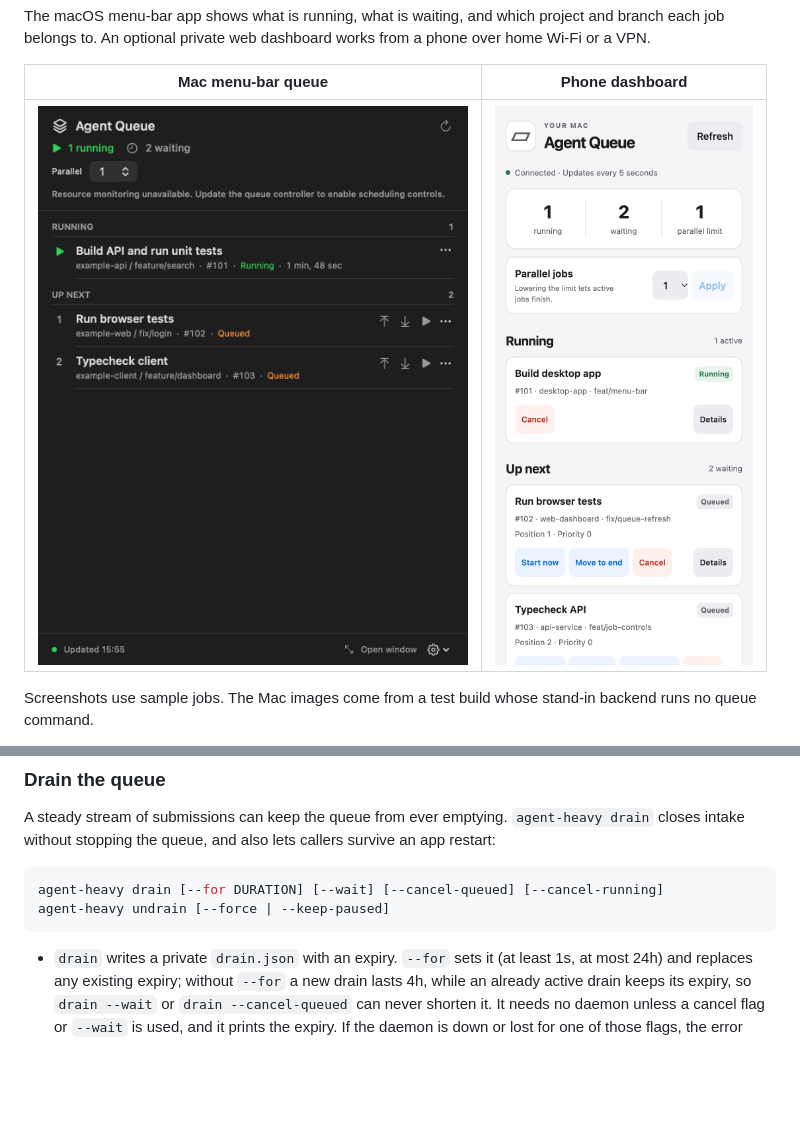
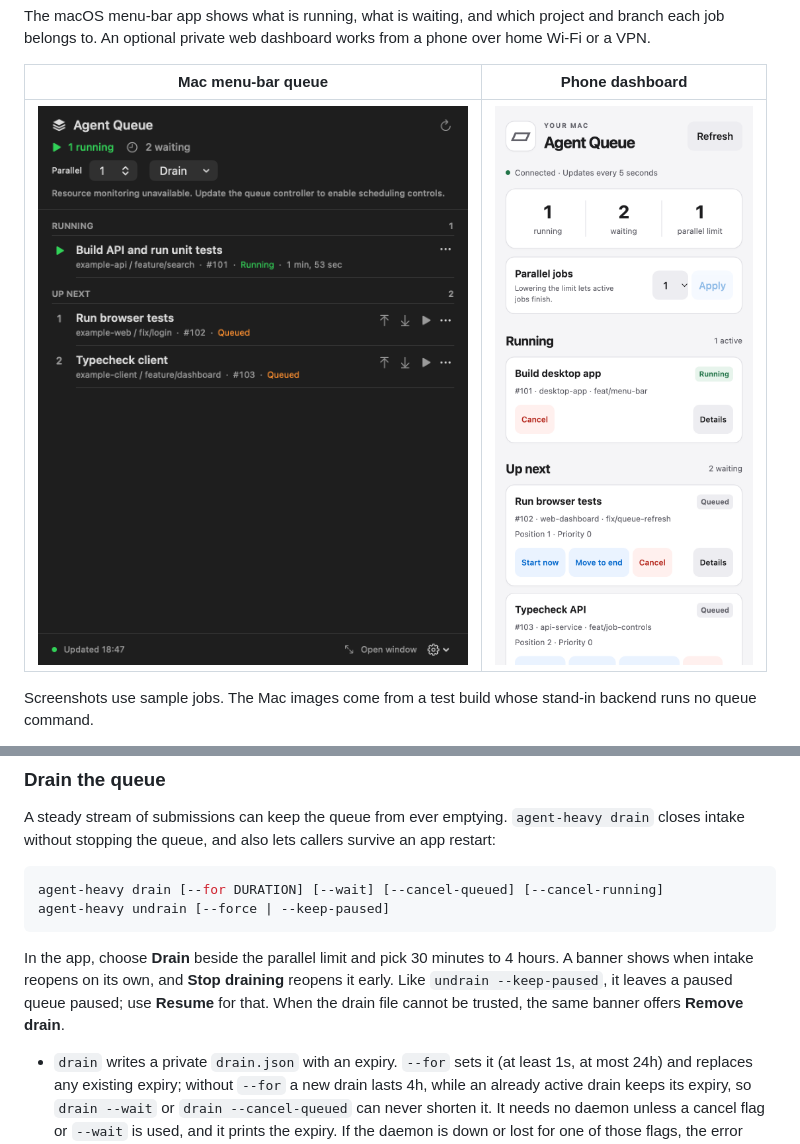
Before and after one commit to Dunky13/agent-job-queue, a Markdown page: README.md, 2 parts joined by grey strips. Drawn GitHub-style; pictures changed too: docs/screenshots/mac-queue.png; blank space fills up the shorter version.

````diff
--- a/README.md
+++ b/README.md
@@ -153,6 +153,8 @@ agent-heavy drain [--for DURATION] [--wait] [--cancel-queued] [--cancel-running]
 agent-heavy undrain [--force | --keep-paused]
 ```
 
+In the app, choose **Drain** beside the parallel limit and pick 30 minutes to 4 hours. A banner shows when intake reopens on its own, and **Stop draining** reopens it early. Like `undrain --keep-paused`, it leaves a paused queue paused; use **Resume** for that. When the drain file cannot be trusted, the same banner offers **Remove drain**.
+
 - `drain` writes a private `drain.json` with an expiry. `--for` sets it (at least 1s, at most 24h) and replaces any existing expiry; without `--for` a new drain lasts 4h, while an already active drain keeps its expiry, so `drain --wait` or `drain --cancel-queued` can never shorten it. It needs no daemon unless a cancel flag or `--wait` is used, and it prints the expiry. If the daemon is down or lost for one of those flags, the error says intake stays closed until the expiry and how to reopen it. A queued or running job continues exactly as before, at the normal limit. A pause stays independent of a drain.
 - `--cancel-queued` cancels, in one pass inside the daemon, every job and lease that has not started; their callers exit 130. A job that has started is never touched by it, even if it started a moment before. With both cancel flags the queued pass runs first, so no queued job starts in the place of one you cancel. `--cancel-running` cancels running jobs and releases held leases, and alone it leaves queued jobs in place, which then start as slots free up; add `--cancel-queued` to cancel those too. Neither is ever implied.
 - `--wait` returns 0 once every job is done and its cleanup has finished. It prints progress about every 15 s, names a held lease that blocks it (release it or use `--cancel-running`) and says when the queue is paused, because queued jobs then do not start until `agent-heavy resume` or `undrain`. If the drain expires first it exits 1 and says intake has reopened. On a signal it exits 128 plus the signal and leaves the drain in place.
````
Also changed, not shown: 4 other files.
